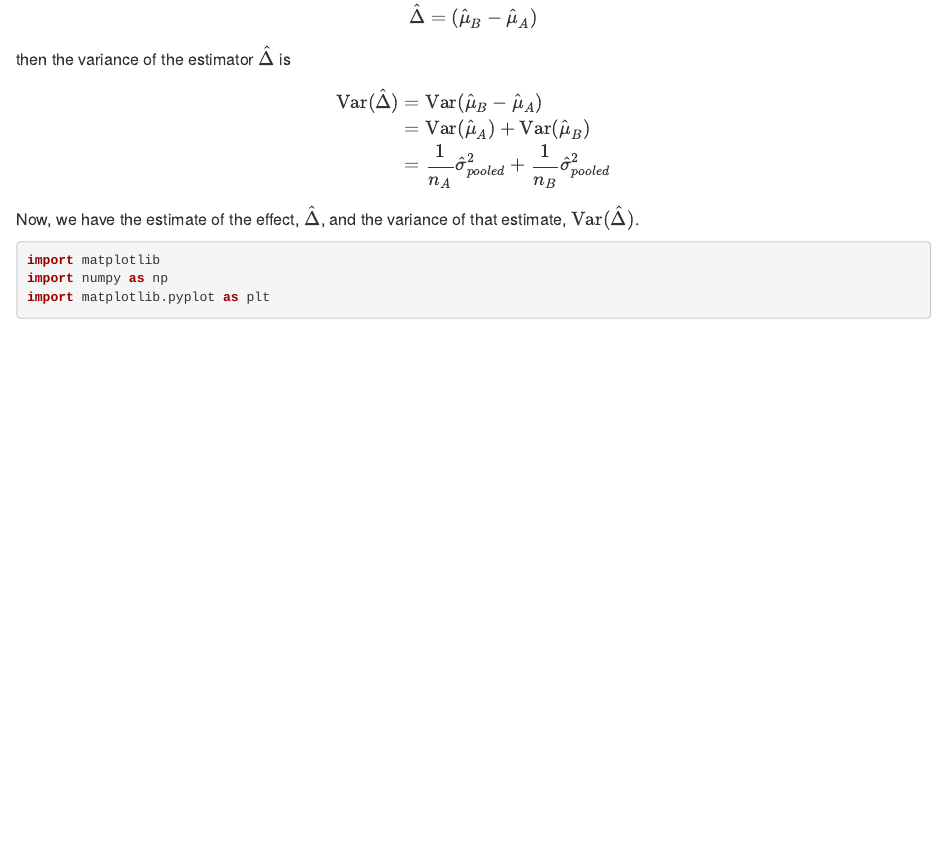
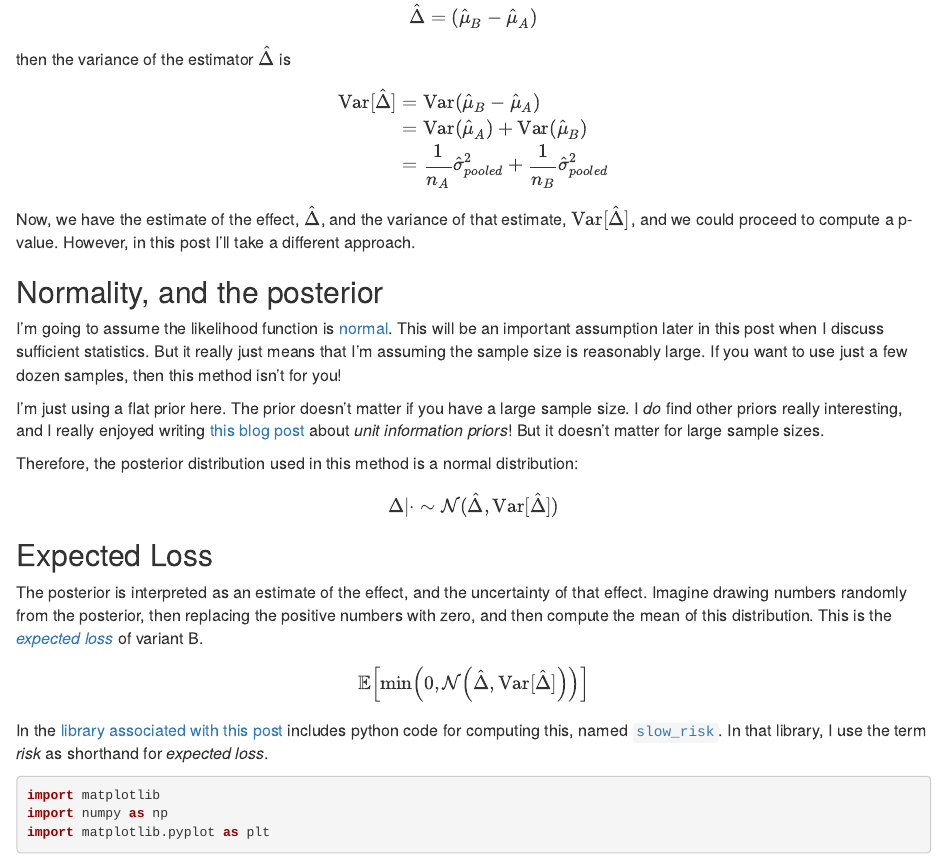
Before and after one commit to aaronmcdaid/aaronmcdaid.github.io, an R Markdown document (blog.posts/2019-01-13-REGEL-for-Bayesian-AB-testing/index.Rmd): the page in a window 1100 px wide, from 1220 px down. The pictures show the output file blog.posts/2019-01-13-REGEL-for-Bayesian-AB-testing/index.html that the author committed with the source, opened offline.

Commit message:
Define expected loss

````diff
--- a/blog.posts/2019-01-13-REGEL-for-Bayesian-AB-testing/index.Rmd
+++ b/blog.posts/2019-01-13-REGEL-for-Bayesian-AB-testing/index.Rmd
@@ -68,7 +68,38 @@ $$
 $$
 
 Now, we have the estimate of the effect, $\HatDelta$, and the variance of
-that estimate, $\VarHatDelta$.
+that estimate, $\VarHatDelta$, and we could proceed to compute a p-value.
+However, in this post I'll take a different approach.
+
+## Normality, and the posterior
+
+I'm going to assume the likelihood function is [normal](https://en.wikipedia.org/wiki/Gaussian_distribution).
+This will be an important assumption later in this post when I discuss sufficient statistics.
+But it really just means that I'm assuming the sample size is reasonably large.
+If you want to use just a few dozen samples, then this method isn't for you!
+
+I'm just using a flat prior here. The prior doesn't matter if you have a large sample size.
+I _do_ find other priors really interesting, and I really enjoyed writing
+[this blog post](../unit.information.priors/)
+about _unit information priors_!
+But it doesn't matter for large sample sizes.
+
+Therefore, the posterior distribution used in this method is a normal distribution:
+
+$$ \Delta|\cdot \sim \mathcal{N}(\HatDelta, \VarHatDelta) $$
+
+## Expected Loss
+
+The posterior is interpreted as an estimate of the effect, and the uncertainty of that effect.
+Imagine drawing numbers randomly from the posterior, then replacing the positive numbers with zero,
+and then compute the mean of this distribution.
+This is the [_expected loss_](https://medium.com/convoy-tech/the-power-of-bayesian-a-b-testing-f859d2219d5) of variant B.
+
+$$ \mathbb{E}\mathopen{}\left[\operatorname{min}\left(0, \mathcal{N}\mathopen{}\left(\HatDelta, \VarHatDelta\right)\mathclose{}\right)\right]\mathclose{} $$
+
+In the [library associated with this post](https://github.com/aaronmcdaid/bayesian.risk/blob/master/bayesianAB/risk.py)
+includes python code for computing this, named [`slow_risk`](https://github.com/aaronmcdaid/bayesian.risk/blob/master/bayesianAB/risk.py#L18).
+In that library, I use the term _risk_ as shorthand for _expected loss_.
 
 ```{python}
 import matplotlib
````
Also changed, not shown: blog.posts/2019-01-13-REGEL-for-Bayesian-AB-testing/index.html, blog.posts/2019-01-13-REGEL-for-Bayesian-AB-testing/index.Rmd (2 more changed lines).
